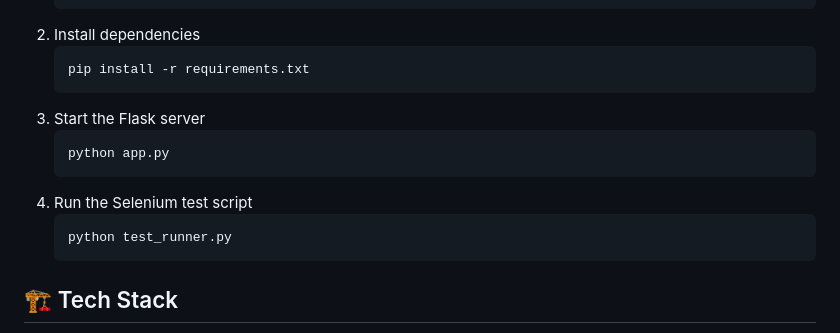
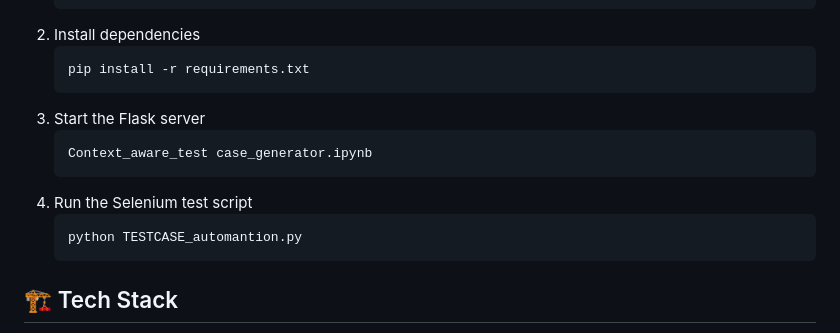
Before and after one commit to ewfx/catfe-designated-survivors, a Markdown page: README.md, the part around the change. GitHub-like rendering.

````diff
--- a/README.md
+++ b/README.md
@@ -56,11 +56,11 @@ Testing financial applications manually is inefficient and often incomplete. Thi
    ```
 3. Start the Flask server
    ```sh
-   python app.py
+   Context_aware_test case_generator.ipynb
    ```
 4. Run the Selenium test script
    ```sh
-   python test_runner.py
+   python TESTCASE_automantion.py
    ```
 
 ## 🏗️ Tech Stack
````
